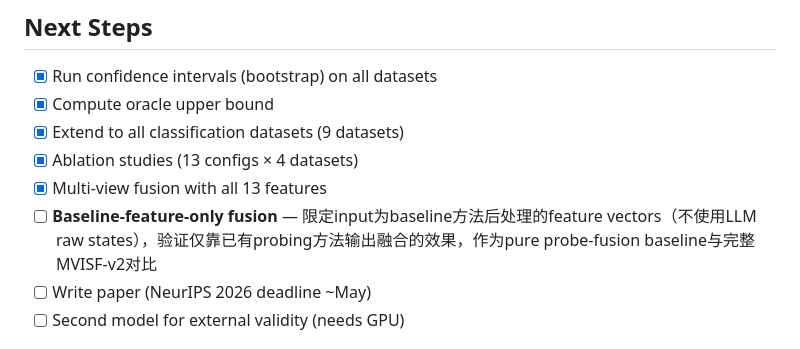
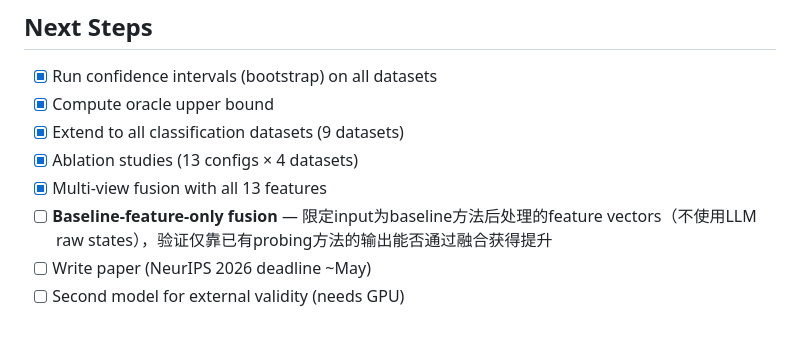
Before and after one commit to JunyiChen-ai/NIPS2026, a Markdown page: IDEA_REPORT.md, the part around the change. GitHub-like rendering.

```diff
--- a/IDEA_REPORT.md
+++ b/IDEA_REPORT.md
@@ -221,7 +221,7 @@ Win/Loss: **7/2** (losses only on saturated datasets) | Wilcoxon p = **0.0098**
 - [x] Extend to all classification datasets (9 datasets)
 - [x] Ablation studies (13 configs × 4 datasets)
 - [x] Multi-view fusion with all 13 features
-- [ ] **Baseline-feature-only fusion** — 限定input为baseline方法后处理的feature vectors（不使用LLM raw states），验证仅靠已有probing方法输出融合的效果，作为pure probe-fusion baseline与完整MVISF-v2对比
+- [ ] **Baseline-feature-only fusion** — 限定input为baseline方法后处理的feature vectors（不使用LLM raw states），验证仅靠已有probing方法的输出能否通过融合获得提升
 - [ ] Write paper (NeurIPS 2026 deadline ~May)
 - [ ] Second model for external validity (needs GPU)
 
```
Also changed, not shown: PROGRESS.md (+1 -1 lines).
